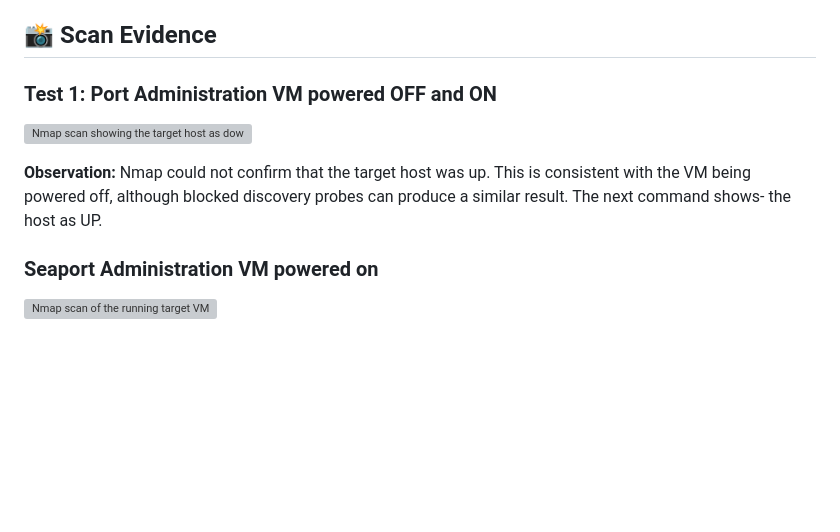
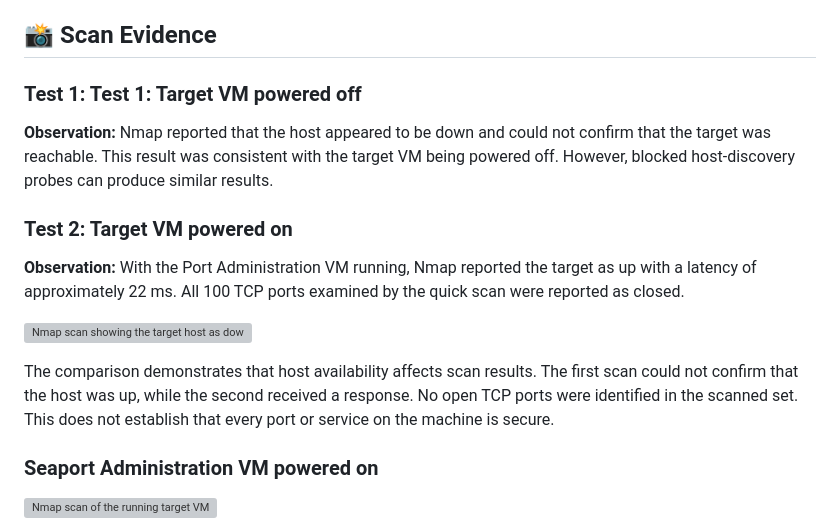
Before and after one commit to sumitnarayan/cybersecurity-portfolio, a Markdown page: projects/network-scanning/README.md, the part around the change. Rendered like a GitHub page; blank space fills up the shorter version; grey boxes are pictures that could not be loaded.

```diff
--- a/projects/network-scanning/README.md
+++ b/projects/network-scanning/README.md
@@ -59,12 +59,16 @@ A host reported as down is not necessarily physically offline: host discovery pr
 
 ## 📸 Scan Evidence
 
-### Test 1: Port Administration VM powered OFF and ON
+
+### Test 1: Test 1: Target VM powered off
+**Observation:** Nmap reported that the host appeared to be down and could not confirm that the target was reachable. This result was consistent with the target VM being powered off. However, blocked host-discovery probes can produce similar results.
+
+### Test 2: Target VM powered on
+**Observation:** With the Port Administration VM running, Nmap reported the target as up with a latency of approximately 22 ms. All 100 TCP ports examined by the quick scan were reported as closed.
 
 ![Nmap scan showing the target host as down and up](01-target-vm-down.png)
 
-**Observation:** Nmap could not confirm that the target host was up. This is consistent with the VM being powered off, although blocked discovery probes can produce a similar result. The next command shows- the host as UP.
-
+The comparison demonstrates that host availability affects scan results. The first scan could not confirm that the host was up, while the second received a response. No open TCP ports were identified in the scanned set. This does not establish that every port or service on the machine is secure.
 ### Seaport Administration VM powered on
 
 ![Nmap scan of the running target VM](02-target-vm-running.png)
```
